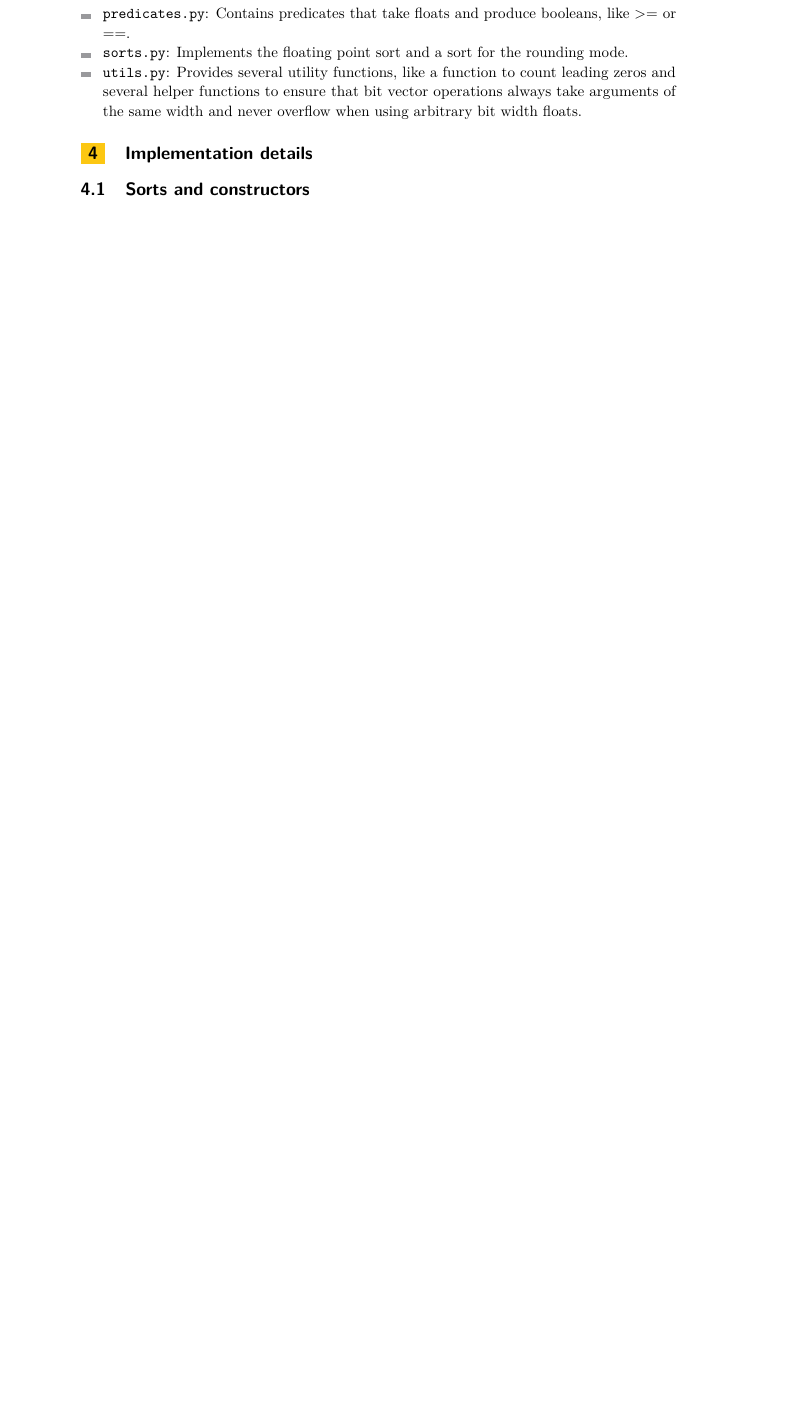
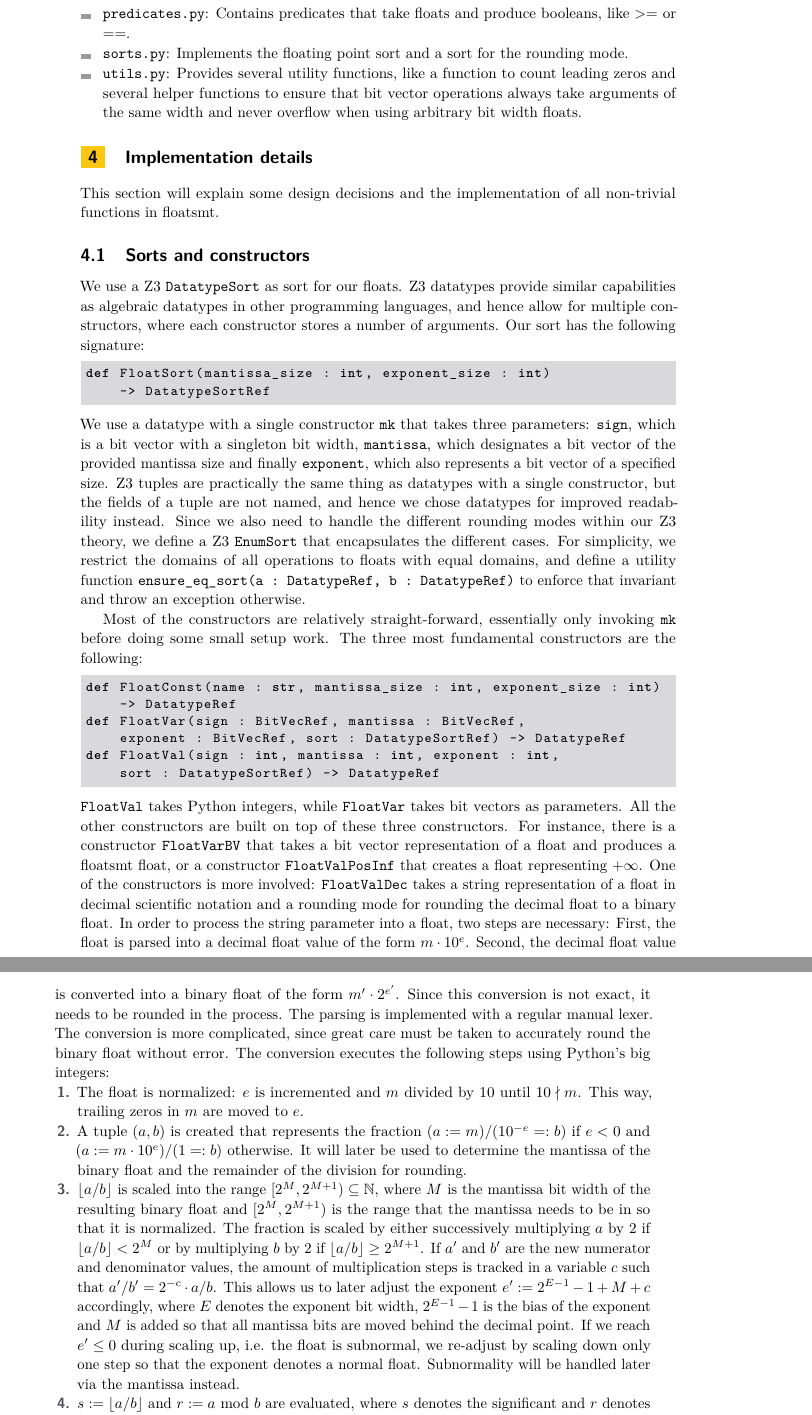
Before and after one commit to mhuisi/float-smt, a LaTeX paper (doc/doc.tex): part of page 4 of 4 before the commit and two parts of pages 4 and 5 of 6 after it, the two joined at a grey line, cut so that both start at the same text, the shorter picture padded with empty space. Compiled offline with pdfLaTeX.

Commit message:
finish sorts and constructors

```diff
--- a/doc/doc.tex
+++ b/doc/doc.tex
@@ -38,6 +38,8 @@
 \nolinenumbers
 
 \hideLIPIcs
+
+\lstset{language=Python}
 
 \begin{document}
 
@@ -148,15 +150,44 @@ Let us now explain the purpose of each file in the directory structure.
 	\item \verb|predicates.py|: Contains predicates that take floats and produce booleans, like $>=$ or $==$.
 	\item \verb|sorts.py|: Implements the floating point sort and a sort for the rounding mode.
 	\item \verb|utils.py|: Provides several utility functions, like a function to count leading zeros and several helper functions to ensure that bit vector operations always take arguments of the same width and never overflow when using arbitrary bit width floats.
-
 \end{itemize}
 
 
 \section{Implementation details}
 % TODO: briefly note which functions were implemented and go into detail for interesting functions. explain how interesting functions were implemented, but also why certain design decisions were made.
+This section will explain some design decisions and the implementation of all non-trivial functions in floatsmt.
 
 \subsection{Sorts and constructors}
-% TODO: sorts.py, constructors.py, converter.py
+% sorts.py, constructors.py, converter.py
+We use a Z3 \verb|DatatypeSort| as sort for our floats. Z3 datatypes provide similar capabilities as algebraic datatypes in other programming languages, and hence allow for multiple constructors, where each constructor stores a number of arguments. Our sort has the following signature:
+\begin{lstlisting}
+def FloatSort(mantissa_size : int, exponent_size : int)
+    -> DatatypeSortRef
+\end{lstlisting}
+We use a datatype with a single constructor \verb|mk| that takes three parameters: \verb|sign|, which is a bit vector with a singleton bit width, \verb|mantissa|, which designates a bit vector of the provided mantissa size and finally \verb|exponent|, which also represents a bit vector of a specified size. Z3 tuples are practically the same thing as datatypes with a single constructor, but the fields of a tuple are not named, and hence we chose datatypes for improved readability instead.
+Since we also need to handle the different rounding modes within our Z3 theory, we define a Z3 \verb|EnumSort| that encapsulates the different cases.
+For simplicity, we restrict the domains of all operations to floats with equal domains, and define a utility function \verb|ensure_eq_sort(a : DatatypeRef, b : DatatypeRef)| to enforce that invariant and throw an exception otherwise.
+
+Most of the constructors are relatively straight-forward, essentially only invoking \verb|mk| before doing some small setup work. The three most fundamental constructors are the following:
+\begin{lstlisting}
+def FloatConst(name : str, mantissa_size : int, exponent_size : int)
+    -> DatatypeRef
+def FloatVar(sign : BitVecRef, mantissa : BitVecRef,
+    exponent : BitVecRef, sort : DatatypeSortRef) -> DatatypeRef
+def FloatVal(sign : int, mantissa : int, exponent : int,
+    sort : DatatypeSortRef) -> DatatypeRef
+\end{lstlisting}
+\verb|FloatVal| takes Python integers, while \verb|FloatVar| takes bit vectors as parameters.
+All the other constructors are built on top of these three constructors. For instance, there is a constructor \verb|FloatVarBV| that takes a bit vector representation of a float and produces a floatsmt float, or a constructor \verb|FloatValPosInf| that creates a float representing $+\infty$.
+One of the constructors is more involved: \verb|FloatValDec| takes a string representation of a float in decimal scientific notation and a rounding mode for rounding the decimal float to a binary float. In order to process the string parameter into a float, two steps are necessary: First, the float is parsed into a decimal float value of the form $m \cdot 10^e$. Second, the decimal float value is converted into a binary float of the form $m' \cdot 2^{e'}$. Since this conversion is not exact, it needs to be rounded in the process. The parsing is implemented with a regular manual lexer. The conversion is more complicated, since great care must be taken to accurately round the binary float without error. The conversion executes the following steps using Python's big integers:
+\begin{enumerate}
+	\item The float is normalized: $e$ is incremented and $m$ divided by $10$ until $10 \nmid m$. This way, trailing zeros in $m$ are moved to $e$.
+	\item A tuple $(a, b)$ is created that represents the fraction $(a := m) / (10^{-e} =: b)$ if $e < 0$ and $(a := m \cdot 10^e) / (1 =: b)$ otherwise. It will later be used to determine the mantissa of the binary float and the remainder of the division for rounding.
+	\item $\lfloor a / b \rfloor$ is scaled into the range $[2^M, 2^{M+1}) \subseteq \mathbb{N}$, where $M$ is the mantissa bit width of the resulting binary float and $[2^M, 2^{M+1})$ is the range that the mantissa needs to be in so that it is normalized. The fraction is scaled by either successively multiplying $a$ by $2$ if $\lfloor a / b \rfloor < 2^M$ or by multiplying $b$ by $2$ if $\lfloor a / b \rfloor \geq 2^{M+1}$. If $a'$ and $b'$ are the new numerator and denominator values, the amount of multiplication steps is tracked in a variable $c$ such that $a' / b' = 2^{-c} \cdot a / b$. This allows us to later adjust the exponent $e' := 2^{E-1}-1 + M + c$ accordingly, where $E$ denotes the exponent bit width, $2^{E-1}-1$ is the bias of the exponent and $M$ is added so that all mantissa bits are moved behind the decimal point. If we reach $e' \leq 0$ during scaling up, i.e. the float is subnormal, we re-adjust by scaling down only one step so that the exponent denotes a normal float. Subnormality will be handled later via the mantissa instead.
+	\item $s := \lfloor a / b \rfloor$ and $r := a \text{ mod } b$ are evaluated, where $s$ denotes the significant and $r$ denotes the remainder. Using $r$, we increment $s$ according to the provided rounding mode. Rounding may yield $s = 2^{M+1}$, so if that occurs we set $s := 2^M$ and $c := c + 1$ and thus re-normalize the rounded $s$ into $[2^M, 2^{M+1})$.
+	\item The mantissa $m'$ is set to be the binary representation of $s$. If $m'$ has less than $M$ bits, it must be subnormal, and hence we set $e' := 0$. Otherwise, we set $e'$ to be the binary representation of $2^{E-1}-1 + M + c$. If $e' = 2^E - 1$ or it has more than $E$ bits, the resulting float is too large to be represented by a float with $(M, E)$ bits and both $m'$ and $e'$ are set to the representation of $\infty$ to designate the overflow.
+	\item Finally, we simply take the sign bit of the original decimal float.
+\end{enumerate}
 
 \subsection{Utilities and predicates}
 % TODO: utils.py, conversions.py, predicates.py
```
Also changed, not shown: doc/doc.tex (2 more changed lines), 1 other file.
